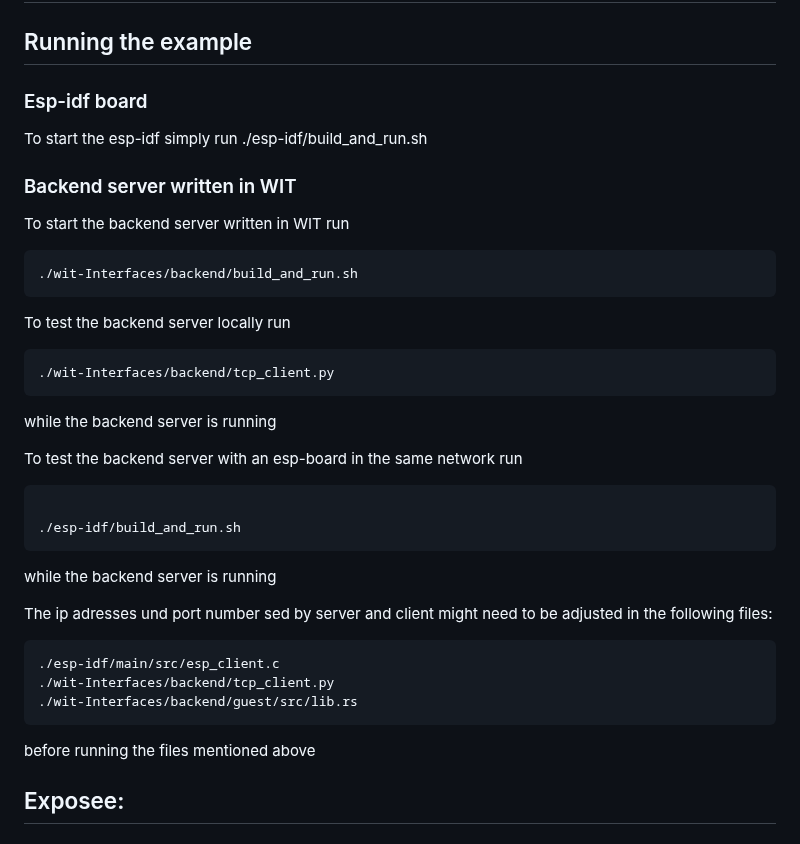
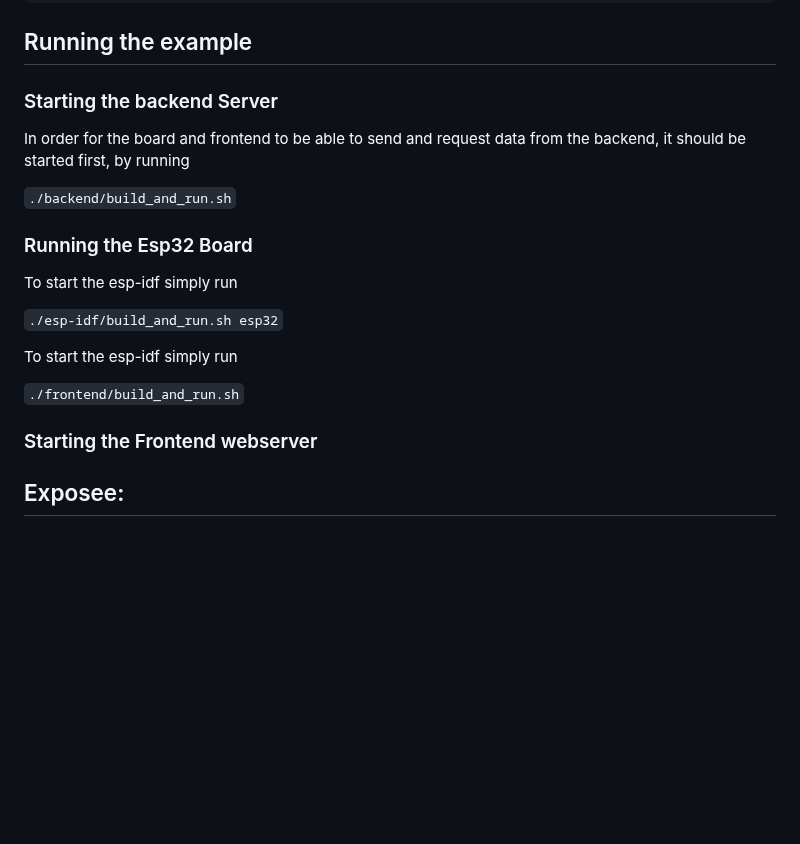
Before and after one commit to AllCatchingEye/webAssembly-bachelor, a Markdown page: README.md, the part around one of its changes. Drawn GitHub-style; blank space fills up the shorter version.

````diff
--- a/README.md
+++ b/README.md
@@ -2,40 +90,23 @@
 
 ## Running the example
 
-### Esp-idf board
+### Starting the backend Server
 
-To start the esp-idf simply run ./esp-idf/build_and_run.sh
+In order for the board and frontend to be able to send and request data from the backend, it should be started first, by running
 
-### Backend server written in WIT
+```./backend/build_and_run.sh```
 
-To start the backend server written in WIT run
-```
-./wit-Interfaces/backend/build_and_run.sh
-```
+### Running the Esp32 Board
 
-To test the backend server locally run
-```
-./wit-Interfaces/backend/tcp_client.py
-```
-while the backend server is running
+To start the esp-idf simply run
 
-To test the backend server with an esp-board in the same network run
-```
+```./esp-idf/build_and_run.sh esp32```
 
-./esp-idf/build_and_run.sh
-```
+To start the esp-idf simply run
 
-while the backend server is running
+```./frontend/build_and_run.sh```
 
-The ip adresses und port number sed by server and client might need to be adjusted in the following files:
-
-```
-./esp-idf/main/src/esp_client.c
-./wit-Interfaces/backend/tcp_client.py
-./wit-Interfaces/backend/guest/src/lib.rs
-```
-
-before running the files mentioned above
+### Starting the Frontend webserver
 
 ## Exposee:
 
````
Also changed, not shown: other parts of README.md (+88 -0 lines).
